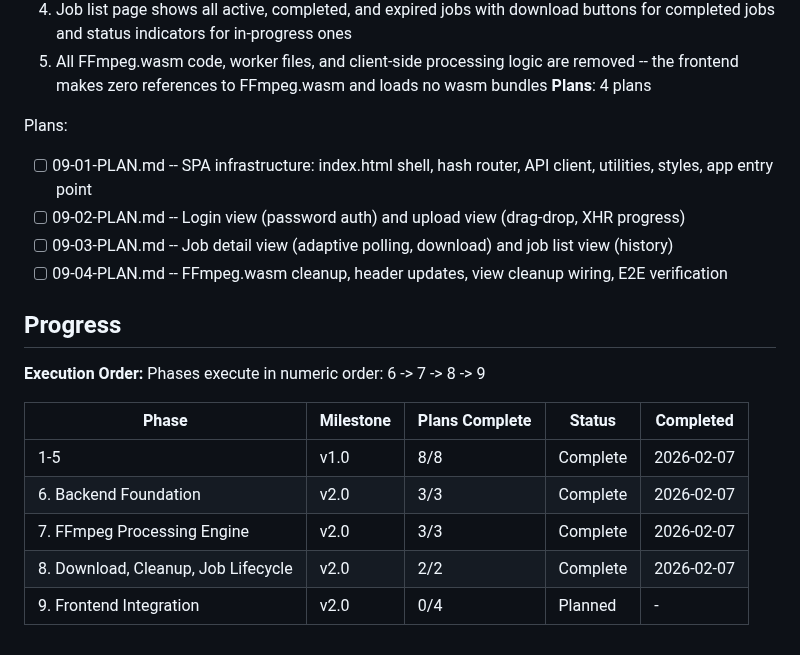
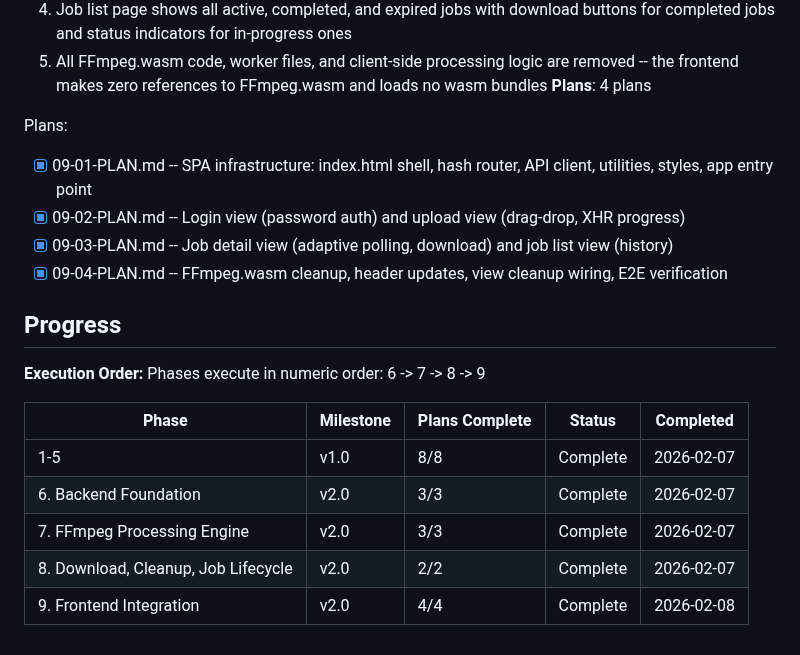
Before and after one commit to akleads/video-refresher, a Markdown page: .planning/ROADMAP.md, the part around one of its changes. GitHub-like rendering.

```diff
--- a/.planning/ROADMAP.md
+++ b/.planning/ROADMAP.md
@@ -94,10 +94,10 @@ Plans:
 **Plans**: 4 plans
 
 Plans:
-- [ ] 09-01-PLAN.md -- SPA infrastructure: index.html shell, hash router, API client, utilities, styles, app entry point
-- [ ] 09-02-PLAN.md -- Login view (password auth) and upload view (drag-drop, XHR progress)
-- [ ] 09-03-PLAN.md -- Job detail view (adaptive polling, download) and job list view (history)
-- [ ] 09-04-PLAN.md -- FFmpeg.wasm cleanup, header updates, view cleanup wiring, E2E verification
+- [x] 09-01-PLAN.md -- SPA infrastructure: index.html shell, hash router, API client, utilities, styles, app entry point
+- [x] 09-02-PLAN.md -- Login view (password auth) and upload view (drag-drop, XHR progress)
+- [x] 09-03-PLAN.md -- Job detail view (adaptive polling, download) and job list view (history)
+- [x] 09-04-PLAN.md -- FFmpeg.wasm cleanup, header updates, view cleanup wiring, E2E verification
 
 ## Progress
 
@@ -110,4 +110,4 @@ Phases execute in numeric order: 6 -> 7 -> 8 -> 9
 | 6. Backend Foundation | v2.0 | 3/3 | Complete | 2026-02-07 |
 | 7. FFmpeg Processing Engine | v2.0 | 3/3 | Complete | 2026-02-07 |
 | 8. Download, Cleanup, Job Lifecycle | v2.0 | 2/2 | Complete | 2026-02-07 |
-| 9. Frontend Integration | v2.0 | 0/4 | Planned | - |
+| 9. Frontend Integration | v2.0 | 4/4 | Complete | 2026-02-08 |
```
Also changed, not shown: other parts of .planning/ROADMAP.md (+1 -1 lines), .planning/STATE.md (+16 -15 lines), 1 other file.
